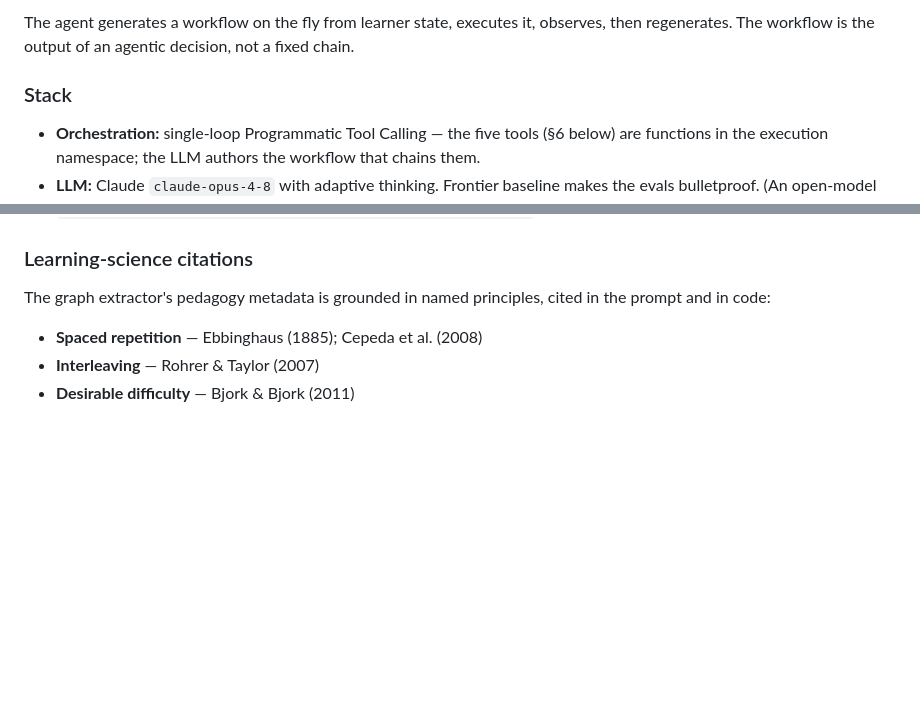
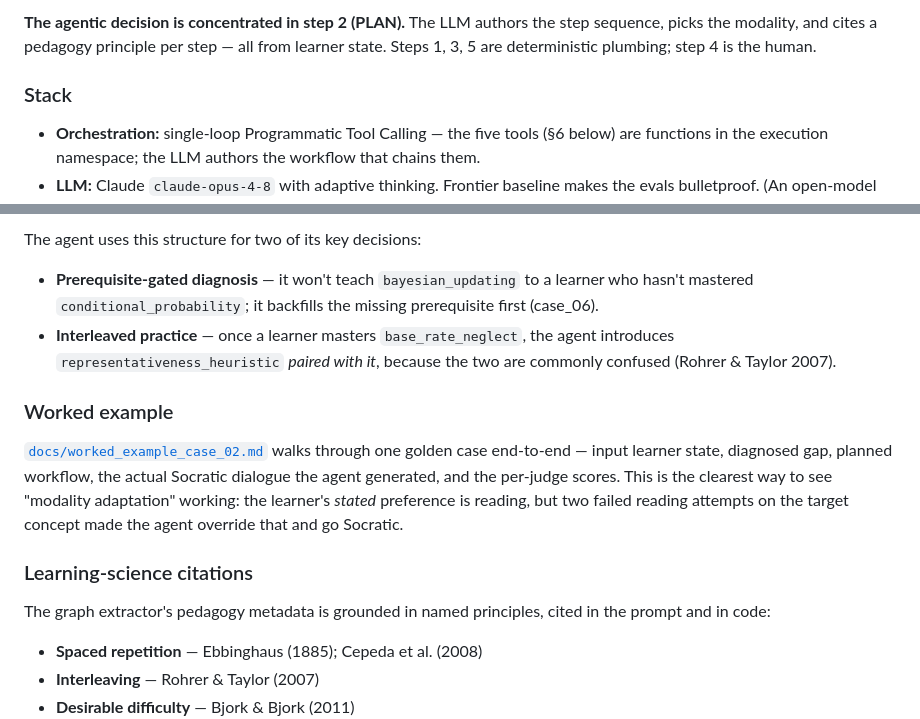
Before and after one commit to abhijeetgupta23/ai-agent-to-learn-faster-and-better, a Markdown page: README.md, 2 parts joined by grey strips. Drawn GitHub-style; blank space fills up the shorter version.

````diff
--- a/README.md
+++ b/README.md
@@ -33,6 +46,6 @@ This repo is a public reference implementation that demonstrates four hard thing
 ```
 
-The agent generates a workflow on the fly from learner state, executes it, observes, then regenerates. The workflow is the output of an agentic decision, not a fixed chain.
+**The agentic decision is concentrated in step 2 (PLAN).** The LLM authors the step sequence, picks the modality, and cites a pedagogy principle per step — all from learner state. Steps 1, 3, 5 are deterministic plumbing; step 4 is the human.
 
 ### Stack
 
@@ -54,3 +98,11 @@ Five tools, each returning a Pydantic model:
+The agent uses this structure for two of its key decisions:
+
+- **Prerequisite-gated diagnosis** — it won't teach `bayesian_updating` to a learner who hasn't mastered `conditional_probability`; it backfills the missing prerequisite first (case_06).
+- **Interleaved practice** — once a learner masters `base_rate_neglect`, the agent introduces `representativeness_heuristic` *paired with it*, because the two are commonly confused (Rohrer & Taylor 2007).
+
+### Worked example
+
+[`docs/worked_example_case_02.md`](docs/worked_example_case_02.md) walks through one golden case end-to-end — input learner state, diagnosed gap, planned workflow, the actual Socratic dialogue the agent generated, and the per-judge scores. This is the clearest way to see "modality adaptation" working: the learner's *stated* preference is reading, but two failed reading attempts on the target concept made the agent override that and go Socratic.
 
 ### Learning-science citations
 
````
Also changed, not shown: other parts of README.md (+53 -9 lines), docs/worked_example_case_02.md (added, +124 -0 lines).
